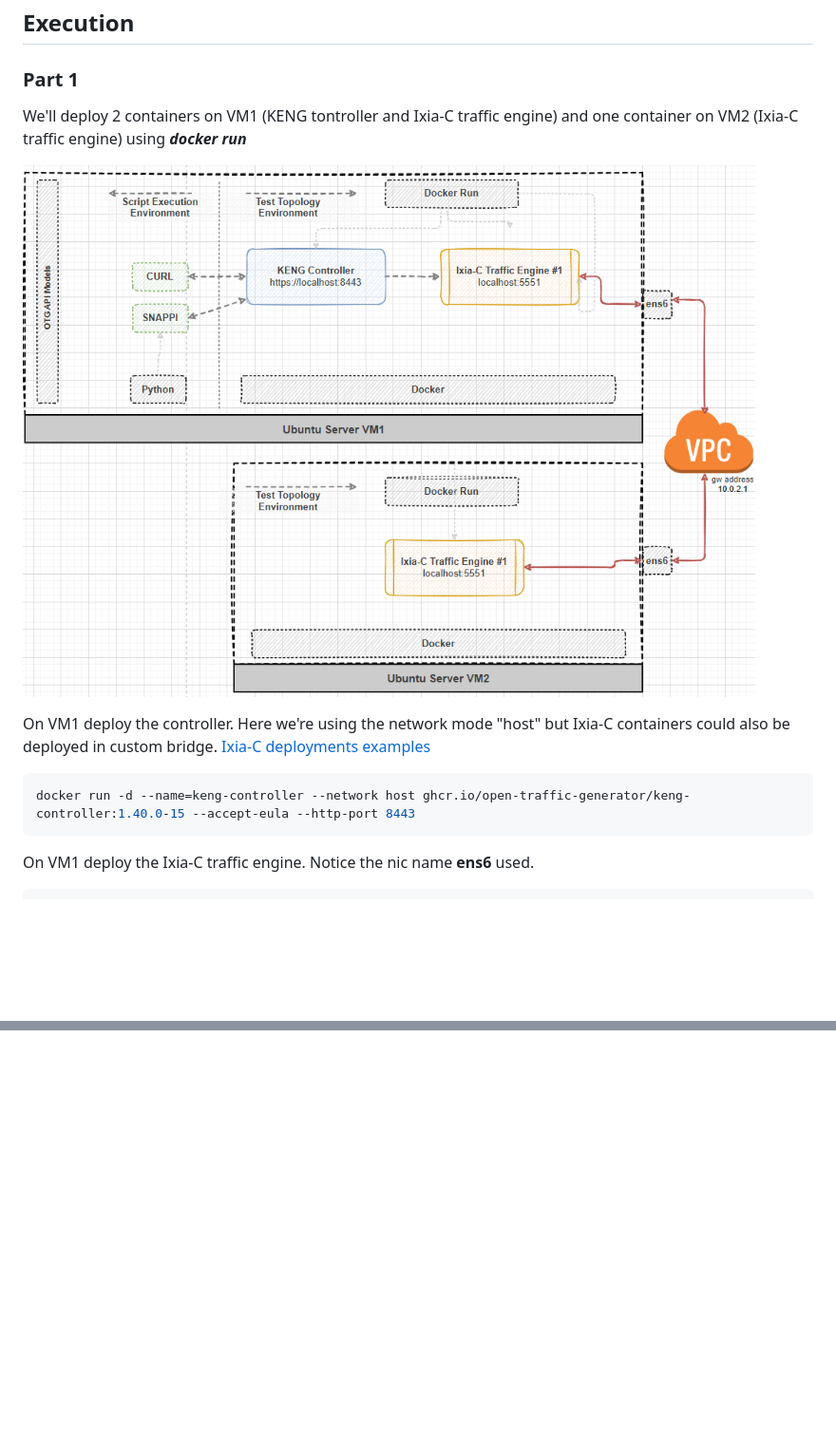
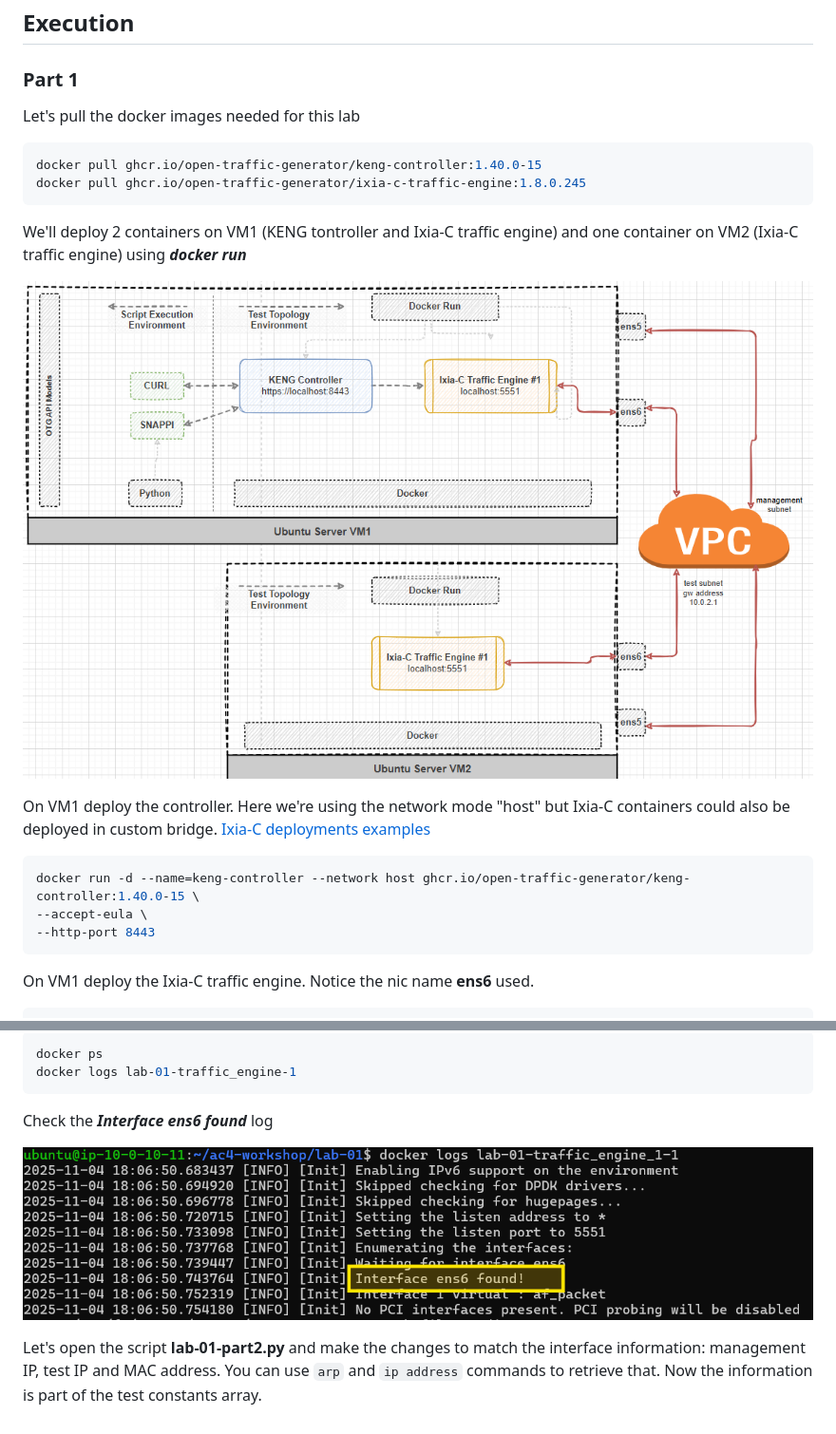
Before and after one commit to open-traffic-generator/ac4-workshop, a Markdown page: lab-01/README.md, 2 parts joined by grey strips. Shown at 95% size. GitHub-like rendering; pictures changed too: Docs/images/lab1-1.png, Docs/images/lab1-12.png (added); blank space fills up the shorter version.

Commit message:
lab1 part2

````diff
--- a/lab-01/README.md
+++ b/lab-01/README.md
@@ -45,6 +45,13 @@ ssh -i /home/USER/Downloads/ENA8FWiOpusuWSA3PIMPcocw2_aws_rsa ubuntu@SERVERIP
 ## Execution
 ### Part 1
 
+Let's pull the docker images needed for this lab
+
+```Shell
+docker pull ghcr.io/open-traffic-generator/keng-controller:1.40.0-15
+docker pull ghcr.io/open-traffic-generator/ixia-c-traffic-engine:1.8.0.245
+```
+
 
 We'll deploy 2 containers on VM1 (KENG tontroller and Ixia-C traffic engine) and one container on VM2 (Ixia-C traffic engine) using ***docker run***
 
@@ -52,7 +59,9 @@ We'll deploy 2 containers on VM1 (KENG tontroller and Ixia-C traffic engine) and
 
 On VM1 deploy the controller. Here we're using the network mode "host" but Ixia-C containers could also be deployed in custom bridge. [Ixia-C deployments examples](https://github.com/open-traffic-generator/ixia-c/tree/main/deployments)
 ```Shell
-docker run -d --name=keng-controller --network host ghcr.io/open-traffic-generator/keng-controller:1.40.0-15 --accept-eula --http-port 8443
+docker run -d --name=keng-controller --network host ghcr.io/open-traffic-generator/keng-controller:1.40.0-15 \
+--accept-eula \
+--http-port 8443
 ```
 
 On VM1 deploy the Ixia-C traffic engine. Notice the nic name **ens6**  used.
@@ -128,0 +153,11 @@ This time we're adding the Ixia-C Protocol Engine component. This will ensure th
+```Shell
+docker ps
+docker logs lab-01-traffic_engine-1
+```
+
+Check the ***Interface ens6 found*** log
+
+![alt text](../Docs/images/lab1-12.png)
+
+Let's open the script **lab-01-part2.py** and make the changes to match the interface information: management IP, test IP and MAC address. You can use `arp` and `ip address` commands to retrieve that.
+Now the information is part of the test constants array.
````
Also changed, not shown: other parts of lab-01/README.md (+17 -2 lines), Docs/images/lab1-11.png (added), Docs/images/lab1-2.png, 3 other files.
